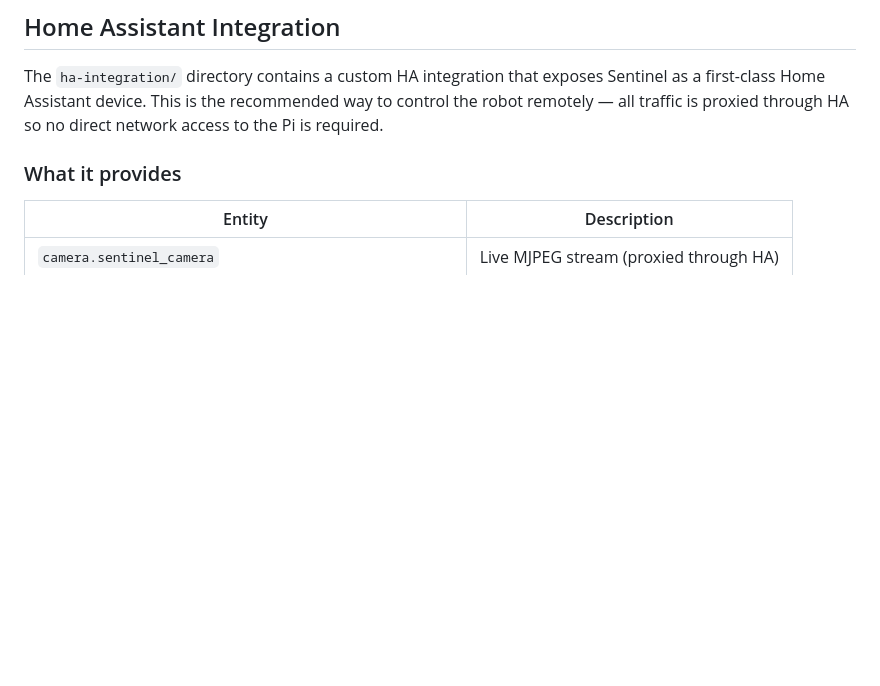
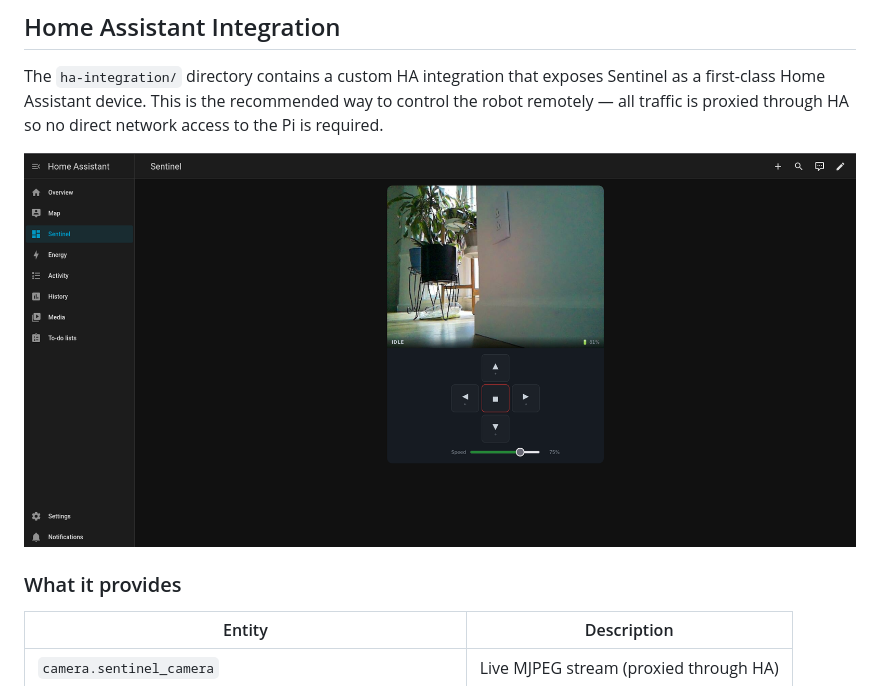
Before and after one commit to arudyk/sentinel, a Markdown page: README.md, the part around the change. Drawn GitHub-style; pictures changed too: docs/ha-card-screenshot.png (added); blank space fills up the shorter version.

Commit message:
Add HA card screenshot to README

```diff
--- a/README.md
+++ b/README.md
@@ -199,6 +199,8 @@ Valid actions: `forward`, `reverse`, `turn_left`, `turn_right`, `stop`, `brake`
 
 The `ha-integration/` directory contains a custom HA integration that exposes Sentinel as a first-class Home Assistant device. This is the recommended way to control the robot remotely — all traffic is proxied through HA so no direct network access to the Pi is required.
 
+![Sentinel Lovelace card](docs/ha-card-screenshot.png)
+
 ### What it provides
 
 | Entity | Description |
```
